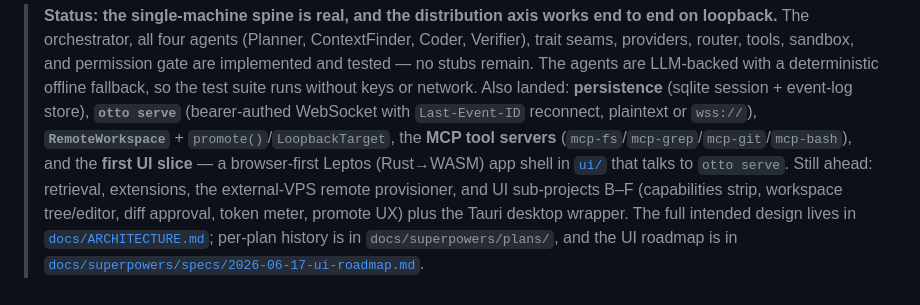
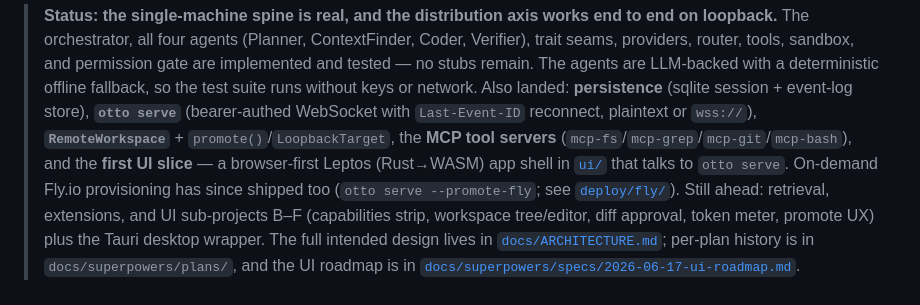
Before and after one commit to robhicks/otto, a Markdown page: README.md, the part around the change. Rendered like a GitHub page.

Commit message:
docs: record shipped FlyTarget (on-demand Fly.io remote execution)

```diff
--- a/README.md
+++ b/README.md
@@ -14,8 +14,9 @@ be embedded in-process or served over the network.
 > event-log store), **`otto serve`** (bearer-authed WebSocket with `Last-Event-ID` reconnect,
 > plaintext or `wss://`), **`RemoteWorkspace`** + `promote()`/`LoopbackTarget`, the **MCP tool
 > servers** (`mcp-fs`/`mcp-grep`/`mcp-git`/`mcp-bash`), and the **first UI slice** — a
-> browser-first Leptos (Rust→WASM) app shell in [`ui/`](ui/) that talks to `otto serve`. Still
-> ahead: retrieval, extensions, the external-VPS remote provisioner, and UI sub-projects B–F
+> browser-first Leptos (Rust→WASM) app shell in [`ui/`](ui/) that talks to `otto serve`. On-demand
+> Fly.io provisioning has since shipped too (`otto serve --promote-fly`; see [`deploy/fly/`](deploy/fly/)).
+> Still ahead: retrieval, extensions, and UI sub-projects B–F
 > (capabilities strip, workspace tree/editor, diff approval, token meter, promote UX) plus the
 > Tauri desktop wrapper. The full intended design lives in
 > [`docs/ARCHITECTURE.md`](docs/ARCHITECTURE.md); per-plan history is in `docs/superpowers/plans/`,
```
Also changed, not shown: CLAUDE.md (+1 -1 lines), docs/ARCHITECTURE.md (+13 -1 lines).
